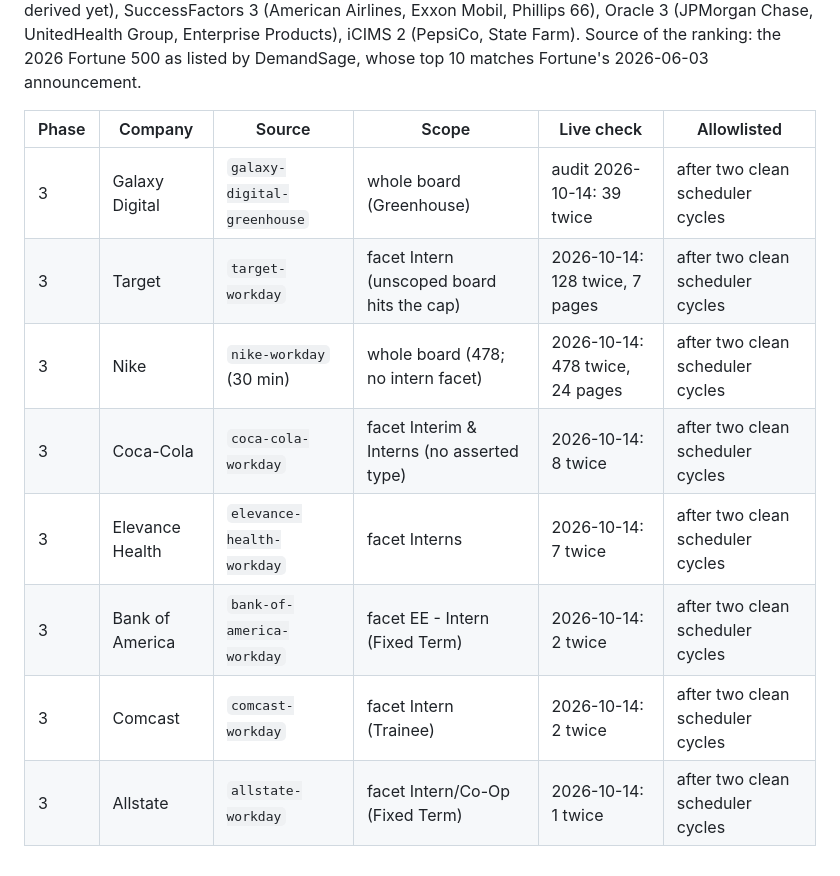
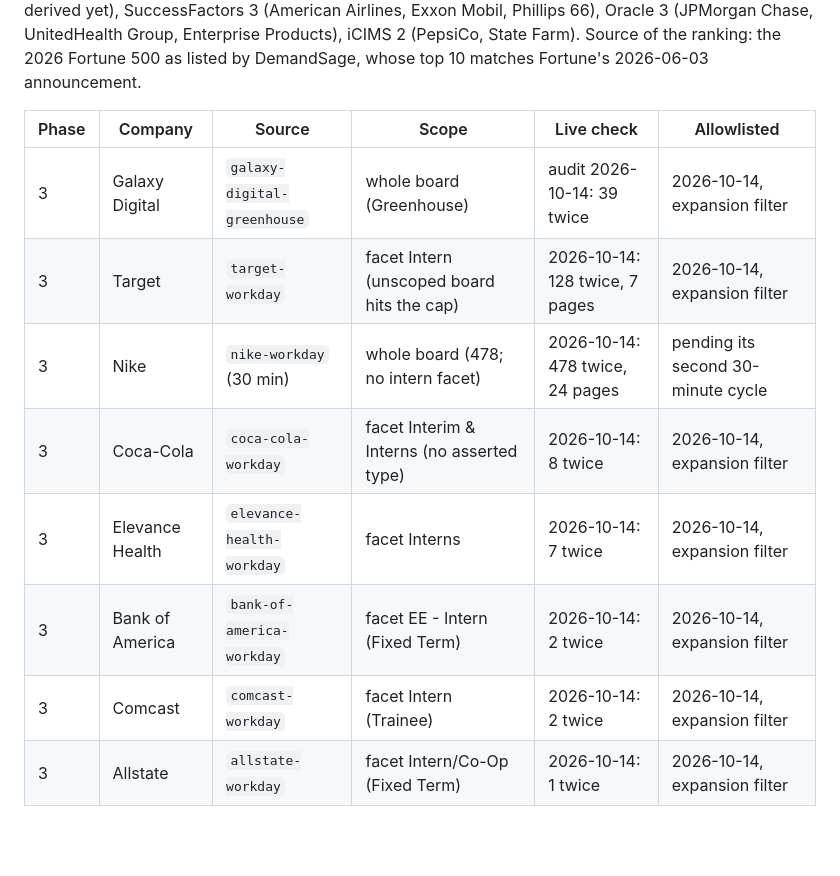
Before and after one commit to eunyulw/job-alert, a Markdown page: docs/collection-verification.md, the part around one of its changes. Drawn GitHub-style; blank space fills up the shorter version.

Commit message:
docs: record which expansion companies alert, and through which filter
Co-Authored-By: Claude Opus 5.5 <noreply@anthropic.com>

```diff
--- a/docs/collection-verification.md
+++ b/docs/collection-verification.md
@@ -212,11 +212,11 @@ announcement.
 
 | Phase | Company | Source | Scope | Live check | Allowlisted |
 | --- | --- | --- | --- | --- | --- |
-| 3 | Galaxy Digital | `galaxy-digital-greenhouse` | whole board (Greenhouse) | audit 2026-10-14: 39 twice | after two clean scheduler cycles |
-| 3 | Target | `target-workday` | facet Intern (unscoped board hits the cap) | 2026-10-14: 128 twice, 7 pages | after two clean scheduler cycles |
-| 3 | Nike | `nike-workday` (30 min) | whole board (478; no intern facet) | 2026-10-14: 478 twice, 24 pages | after two clean scheduler cycles |
-| 3 | Coca-Cola | `coca-cola-workday` | facet Interim & Interns (no asserted type) | 2026-10-14: 8 twice | after two clean scheduler cycles |
-| 3 | Elevance Health | `elevance-health-workday` | facet Interns | 2026-10-14: 7 twice | after two clean scheduler cycles |
-| 3 | Bank of America | `bank-of-america-workday` | facet EE - Intern (Fixed Term) | 2026-10-14: 2 twice | after two clean scheduler cycles |
-| 3 | Comcast | `comcast-workday` | facet Intern (Trainee) | 2026-10-14: 2 twice | after two clean scheduler cycles |
-| 3 | Allstate | `allstate-workday` | facet Intern/Co-Op (Fixed Term) | 2026-10-14: 1 twice | after two clean scheduler cycles |
+| 3 | Galaxy Digital | `galaxy-digital-greenhouse` | whole board (Greenhouse) | audit 2026-10-14: 39 twice | 2026-10-14, expansion filter |
+| 3 | Target | `target-workday` | facet Intern (unscoped board hits the cap) | 2026-10-14: 128 twice, 7 pages | 2026-10-14, expansion filter |
+| 3 | Nike | `nike-workday` (30 min) | whole board (478; no intern facet) | 2026-10-14: 478 twice, 24 pages | pending its second 30-minute cycle |
+| 3 | Coca-Cola | `coca-cola-workday` | facet Interim & Interns (no asserted type) | 2026-10-14: 8 twice | 2026-10-14, expansion filter |
+| 3 | Elevance Health | `elevance-health-workday` | facet Interns | 2026-10-14: 7 twice | 2026-10-14, expansion filter |
+| 3 | Bank of America | `bank-of-america-workday` | facet EE - Intern (Fixed Term) | 2026-10-14: 2 twice | 2026-10-14, expansion filter |
+| 3 | Comcast | `comcast-workday` | facet Intern (Trainee) | 2026-10-14: 2 twice | 2026-10-14, expansion filter |
+| 3 | Allstate | `allstate-workday` | facet Intern/Co-Op (Fixed Term) | 2026-10-14: 1 twice | 2026-10-14, expansion filter |
```
Also changed, not shown: other parts of docs/collection-verification.md (+12 -12 lines).
